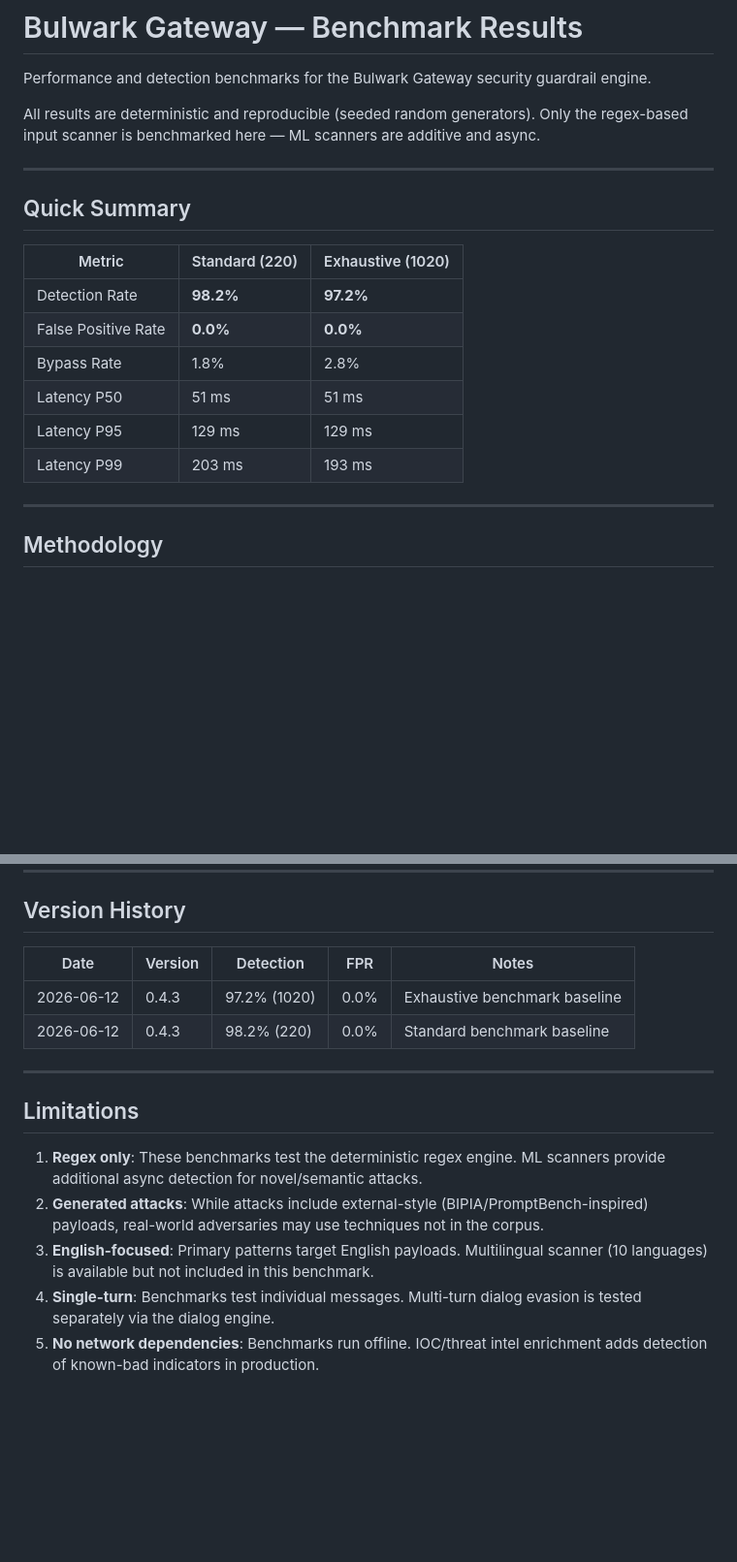
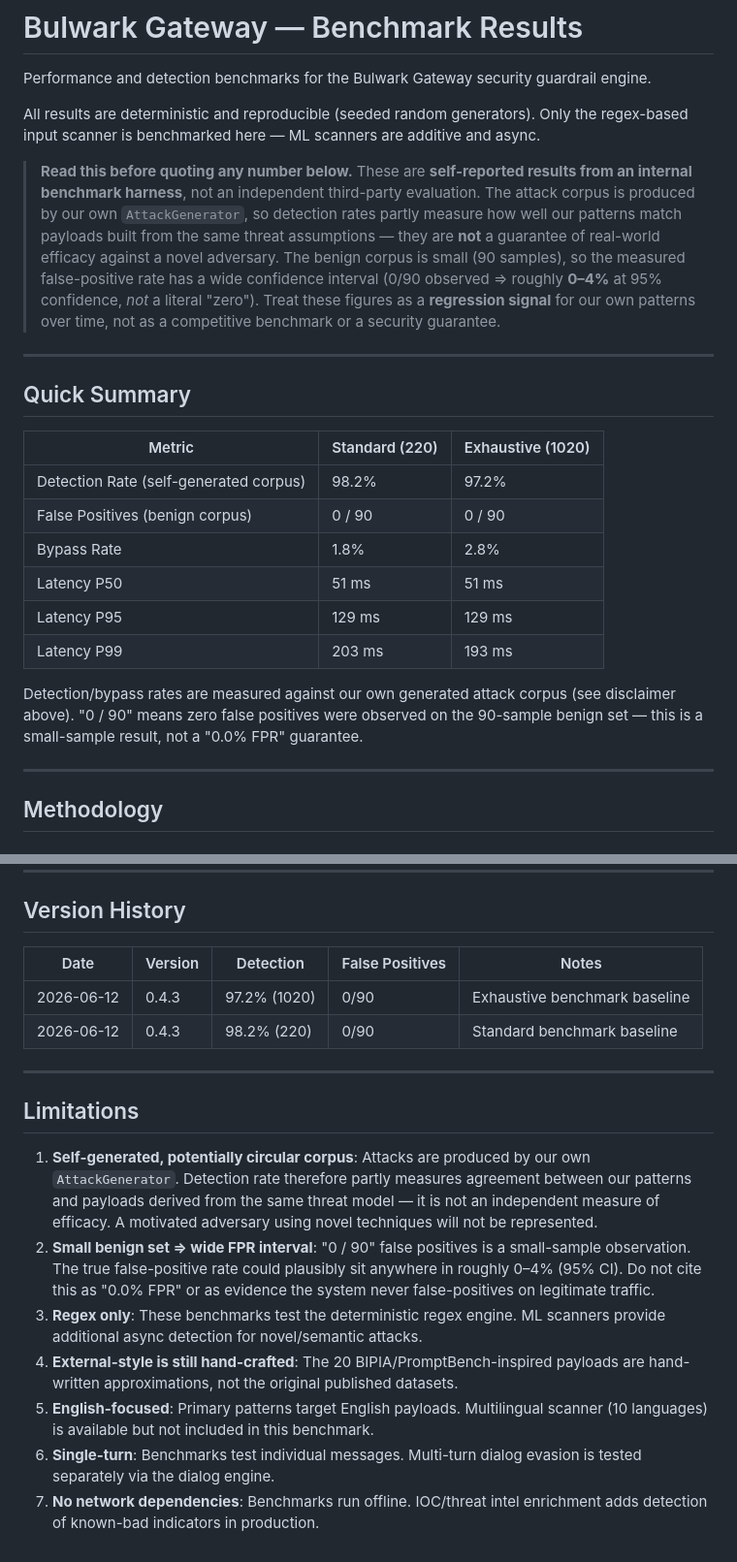
Before and after one commit to red-orbita/bulwark-gateway, a Markdown page: docs/BENCHMARKS.md, 2 parts joined by grey strips. Shown at 97% size. Rendered like a GitHub page; blank space fills up the shorter version.

Commit message:
docs(benchmarks): stop presenting self-reported metrics as guarantees
The benchmark doc headlined '0.0% False Positive Rate' and bold detection
rates as if they were independent, absolute results. They are not: the
attack corpus is generated by our own AttackGenerator (partly circular),
and the false-positive figure comes from only 90 benign samples (0/90 has
a ~0-4% 95% CI, not a literal zero).

- Add a prominent disclaimer framing these as an internal regression signal,
  not a third-party benchmark or security guarantee.
- Report false positives as '0 / 90' instead of '0.0% FPR' in the summary
  and version-history tables; drop the bold that implied certainty.
- Expand Limitations with the circularity and small-sample caveats.

No numbers were fabricated or inflated; raw harness output is unchanged.

```diff
--- a/docs/BENCHMARKS.md
+++ b/docs/BENCHMARKS.md
@@ -5,18 +5,34 @@ Performance and detection benchmarks for the Bulwark Gateway security guardrail
 All results are deterministic and reproducible (seeded random generators).
 Only the regex-based input scanner is benchmarked here — ML scanners are additive and async.
 
+> **Read this before quoting any number below.** These are **self-reported
+> results from an internal benchmark harness**, not an independent third-party
+> evaluation. The attack corpus is produced by our own `AttackGenerator`, so
+> detection rates partly measure how well our patterns match payloads built
+> from the same threat assumptions — they are **not** a guarantee of real-world
+> efficacy against a novel adversary. The benign corpus is small (90 samples),
+> so the measured false-positive rate has a wide confidence interval (0/90
+> observed ⇒ roughly **0–4%** at 95% confidence, *not* a literal "zero"). Treat
+> these figures as a **regression signal** for our own patterns over time, not
+> as a competitive benchmark or a security guarantee.
+
 ---
 
 ## Quick Summary
 
 | Metric | Standard (220) | Exhaustive (1020) |
 |--------|---------------|-------------------|
-| Detection Rate | **98.2%** | **97.2%** |
-| False Positive Rate | **0.0%** | **0.0%** |
+| Detection Rate (self-generated corpus) | 98.2% | 97.2% |
+| False Positives (benign corpus) | 0 / 90 | 0 / 90 |
 | Bypass Rate | 1.8% | 2.8% |
 | Latency P50 | 51 ms | 51 ms |
 | Latency P95 | 129 ms | 129 ms |
 | Latency P99 | 203 ms | 193 ms |
+
+Detection/bypass rates are measured against our own generated attack corpus
+(see disclaimer above). "0 / 90" means zero false positives were observed on
+the 90-sample benign set — this is a small-sample result, not a "0.0% FPR"
+guarantee.
 
 ---
 
@@ -207,17 +223,26 @@ Key test files:
 
 ## Version History
 
-| Date | Version | Detection | FPR | Notes |
-|------|---------|-----------|-----|-------|
-| 2026-06-12 | 0.4.3 | 97.2% (1020) | 0.0% | Exhaustive benchmark baseline |
-| 2026-06-12 | 0.4.3 | 98.2% (220) | 0.0% | Standard benchmark baseline |
+| Date | Version | Detection | False Positives | Notes |
+|------|---------|-----------|-----------------|-------|
+| 2026-06-12 | 0.4.3 | 97.2% (1020) | 0/90 | Exhaustive benchmark baseline |
+| 2026-06-12 | 0.4.3 | 98.2% (220) | 0/90 | Standard benchmark baseline |
 
 ---
 
 ## Limitations
 
-1. **Regex only**: These benchmarks test the deterministic regex engine. ML scanners provide additional async detection for novel/semantic attacks.
-2. **Generated attacks**: While attacks include external-style (BIPIA/PromptBench-inspired) payloads, real-world adversaries may use techniques not in the corpus.
-3. **English-focused**: Primary patterns target English payloads. Multilingual scanner (10 languages) is available but not included in this benchmark.
-4. **Single-turn**: Benchmarks test individual messages. Multi-turn dialog evasion is tested separately via the dialog engine.
-5. **No network dependencies**: Benchmarks run offline. IOC/threat intel enrichment adds detection of known-bad indicators in production.
+1. **Self-generated, potentially circular corpus**: Attacks are produced by our
+   own `AttackGenerator`. Detection rate therefore partly measures agreement
+   between our patterns and payloads derived from the same threat model — it is
+   not an independent measure of efficacy. A motivated adversary using novel
+   techniques will not be represented.
+2. **Small benign set ⇒ wide FPR interval**: "0 / 90" false positives is a
+   small-sample observation. The true false-positive rate could plausibly sit
+   anywhere in roughly 0–4% (95% CI). Do not cite this as "0.0% FPR" or as
+   evidence the system never false-positives on legitimate traffic.
+3. **Regex only**: These benchmarks test the deterministic regex engine. ML scanners provide additional async detection for novel/semantic attacks.
+4. **External-style is still hand-crafted**: The 20 BIPIA/PromptBench-inspired payloads are hand-written approximations, not the original published datasets.
+5. **English-focused**: Primary patterns target English payloads. Multilingual scanner (10 languages) is available but not included in this benchmark.
+6. **Single-turn**: Benchmarks test individual messages. Multi-turn dialog evasion is tested separately via the dialog engine.
+7. **No network dependencies**: Benchmarks run offline. IOC/threat intel enrichment adds detection of known-bad indicators in production.
```
